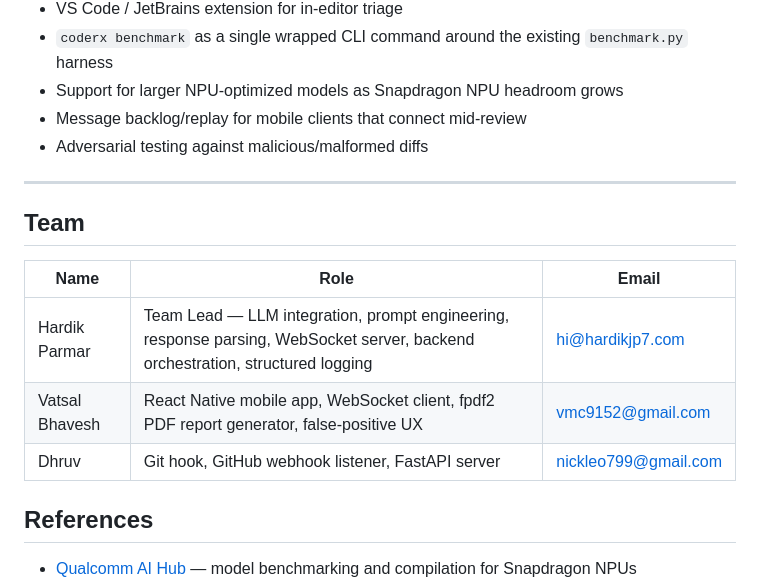
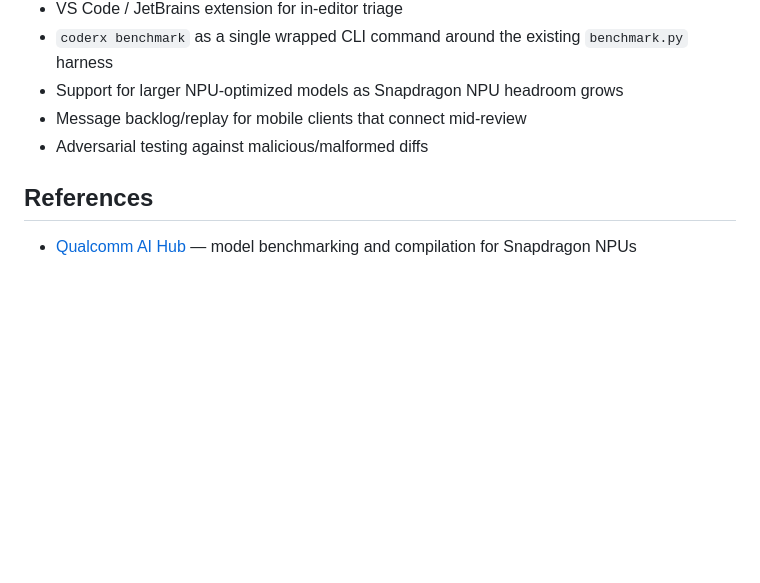
Before and after one commit to Suraj854204/CoderX, a Markdown page: README.md, the part around the change. Drawn GitHub-style; blank space fills up the shorter version.

Commit message:
fix
fix-refresh

```diff
--- a/README.md
+++ b/README.md
@@ -522,16 +522,6 @@ python tests/test_pipeline.py -v
 - Message backlog/replay for mobile clients that connect mid-review
 - Adversarial testing against malicious/malformed diffs
 
----
-
-## Team
-
-| Name | Role | Email |
-|---|---|---|
-| Hardik Parmar | Team Lead — LLM integration, prompt engineering, response parsing, WebSocket server, backend orchestration, structured logging | hi@hardikjp7.com |
-| Vatsal Bhavesh | React Native mobile app, WebSocket client, fpdf2 PDF report generator, false-positive UX | vmc9152@gmail.com |
-| Dhruv | Git hook, GitHub webhook listener, FastAPI server | nickleo799@gmail.com |
-
 ## References
 
 - [Qualcomm AI Hub](https://aihub.qualcomm.com/) — model benchmarking and
```
